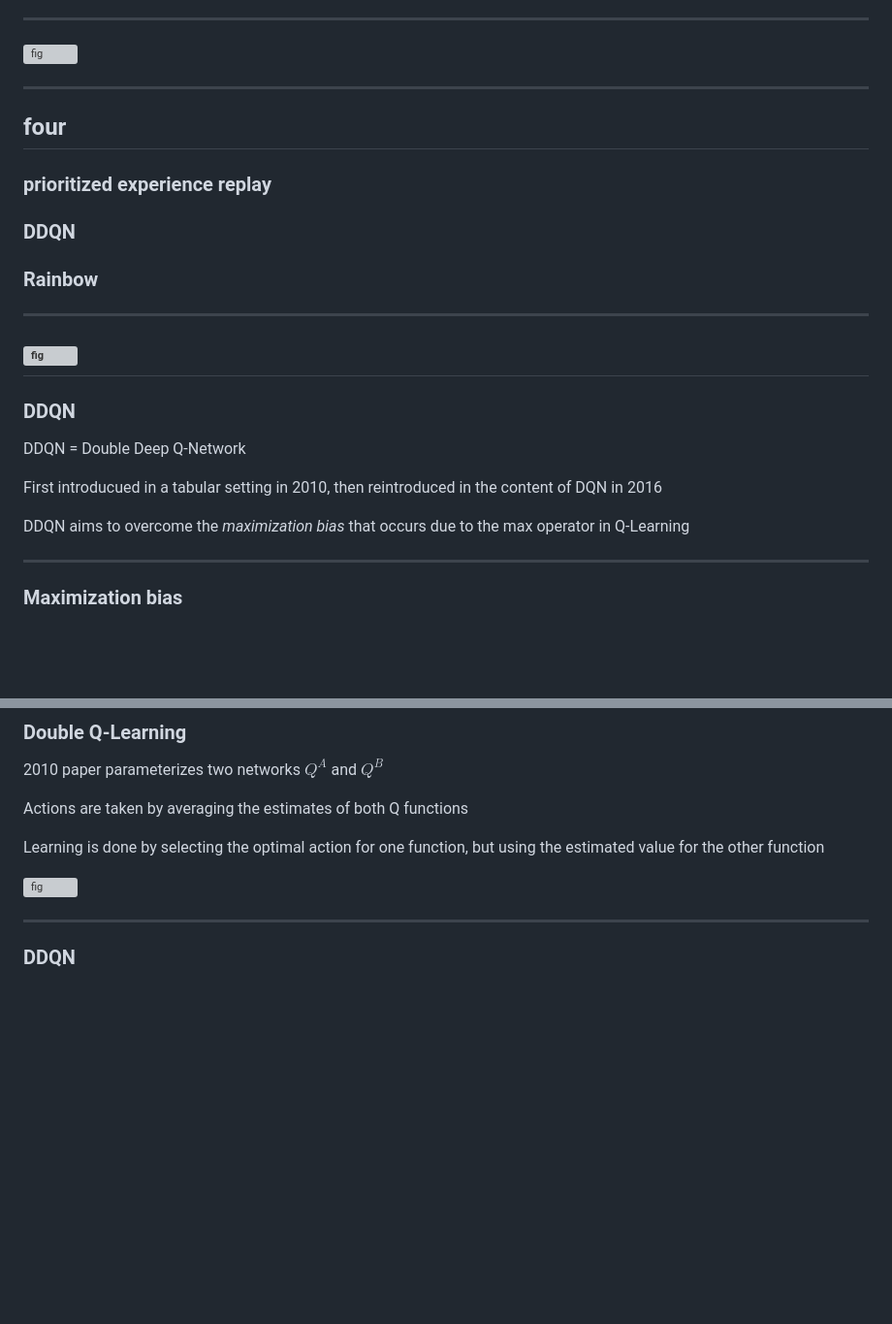
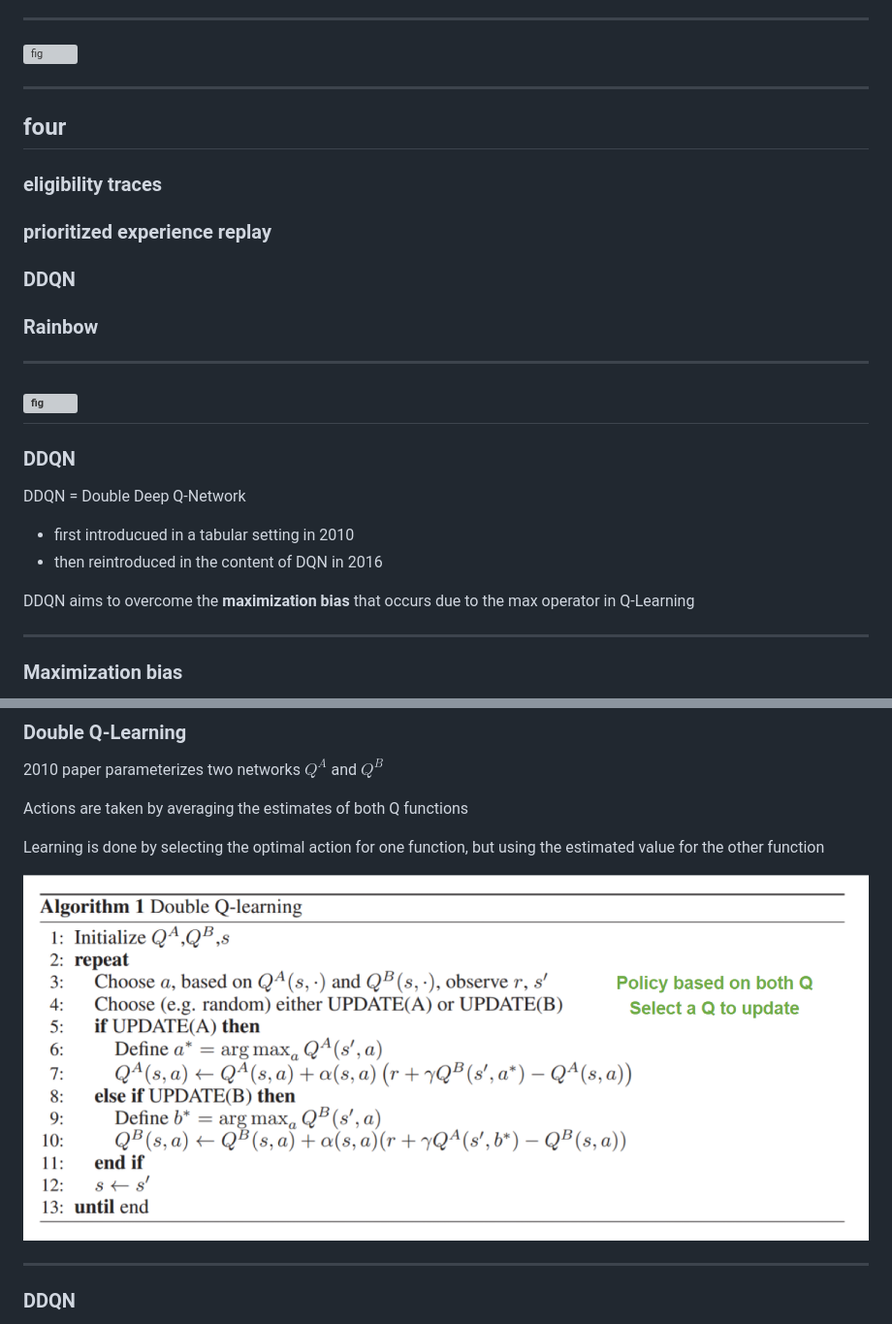
Before and after one commit to ADGEfficiency/dsr-rl, a Markdown page: PITCHME.md, 2 parts joined by grey strips. Shown: that part at 97% size. GitHub-like rendering; pictures changed too: assets/images/section_4/2010_Double_Q.png (added); blank space fills up the shorter version; grey boxes are pictures that could not be loaded.

Commit message:
formatting

```diff
--- a/PITCHME.md
+++ b/PITCHME.md
@@ -1933,21 +1933,22 @@ Ask your algorithms teacher to go over binary heaps - they are useful!
 
 ---
 ## four
+### eligibility traces
 ### prioritized experience replay
+### **DDQN**
+### Rainbow
+
+---
+![fig](assets/images/section_4/2015_DDQN.png)
+---
+
 ### DDQN
-### Rainbow
-
----
-![fig](assets/images/section_4/2015_DDQN.png)
----
-
-### DDQN
 
 DDQN = Double Deep Q-Network
-
-First introducued in a tabular setting in 2010, then reintroduced in the content of DQN in 2016
-
-DDQN aims to overcome the *maximization bias* that occurs due to the max operator in Q-Learning
+- first introducued in a tabular setting in 2010
+- then reintroduced in the content of DQN in 2016
+
+DDQN aims to overcome the **maximization bias** that occurs due to the max operator in Q-Learning
 
 ---
 ### Maximization bias
@@ -1967,7 +1968,7 @@ Actions are taken by averaging the estimates of both Q functions
 
 Learning is done by selecting the optimal action for one function, but using the estimated value for the other function
 
-![fig](assets/images/section_4/2010_ddqn.png)
+![fig](assets/images/section_4/2010_Double_Q.png)
 
 ---
 ### DDQN
```
